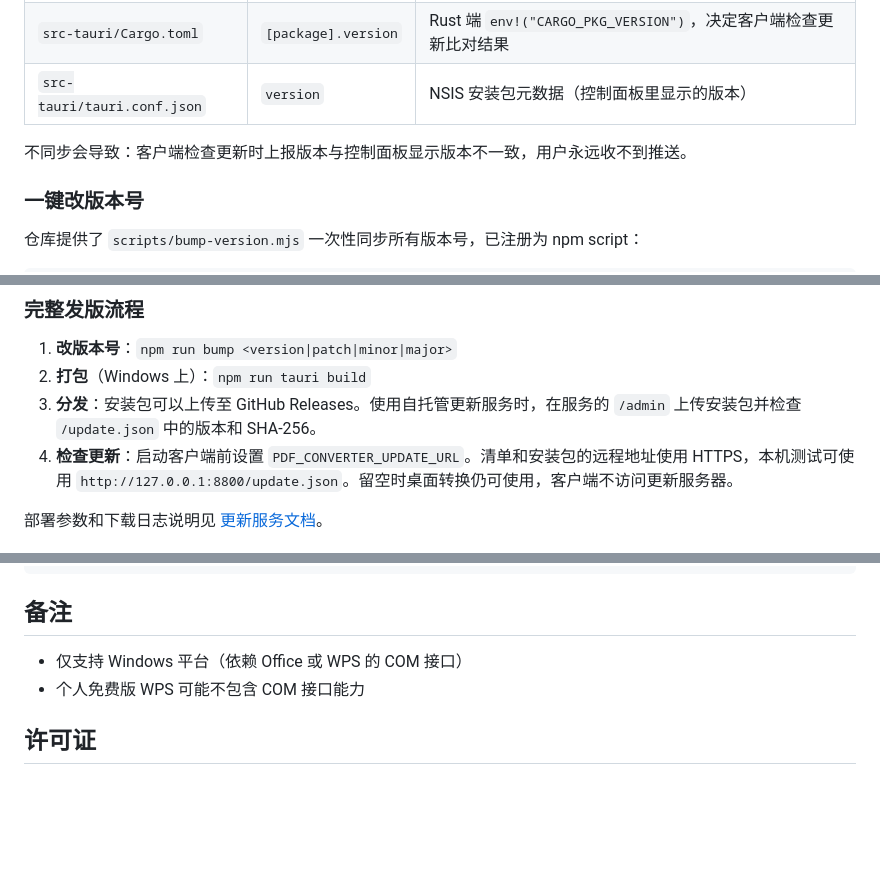
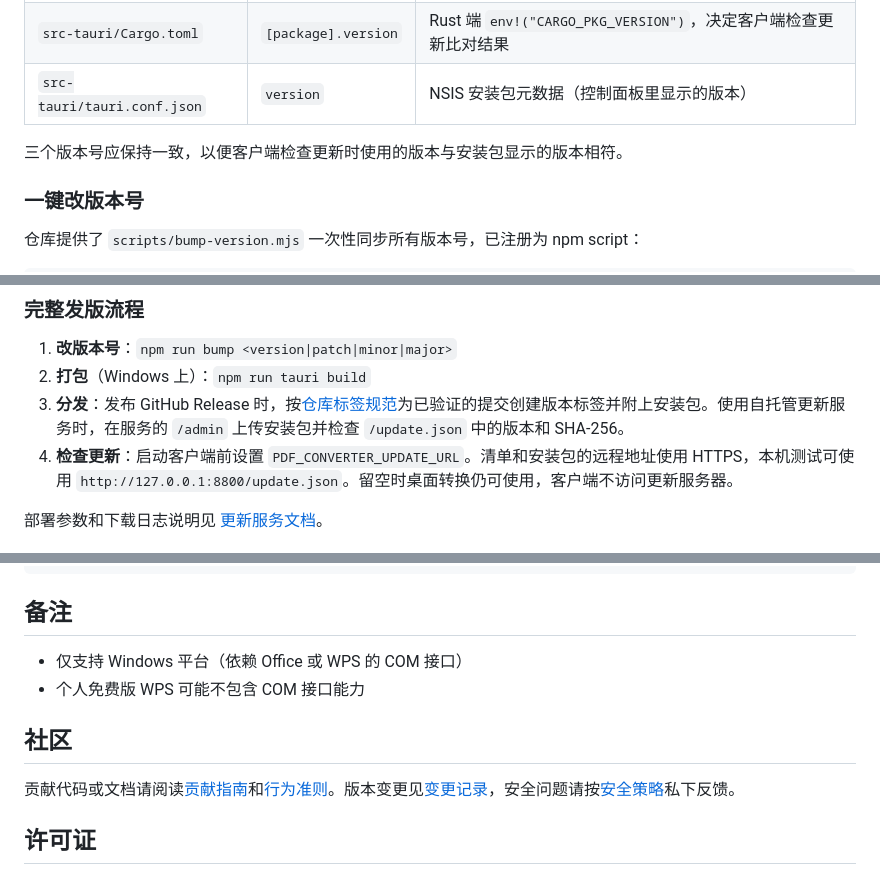
Before and after one commit to EvanClub-Agent/alex-pdf, a Markdown page: README.md, 3 parts joined by grey strips. Drawn GitHub-style; blank space fills up the shorter version.

```diff
--- a/README.md
+++ b/README.md
@@ -44,7 +67,7 @@ npm run tauri build
 | `src-tauri/Cargo.toml` | `[package].version` | Rust 端 `env!("CARGO_PKG_VERSION")`，决定客户端检查更新比对结果 |
 | `src-tauri/tauri.conf.json` | `version` | NSIS 安装包元数据（控制面板里显示的版本） |
 
-不同步会导致：客户端检查更新时上报版本与控制面板显示版本不一致，用户永远收不到推送。
+三个版本号应保持一致，以便客户端检查更新时使用的版本与安装包显示的版本相符。
 
 ### 一键改版本号
 
@@ -79,7 +102,7 @@ npm run release
 
 1. **改版本号**：`npm run bump <version|patch|minor|major>`
 2. **打包**（Windows 上）：`npm run tauri build`
-3. **分发**：安装包可以上传至 GitHub Releases。使用自托管更新服务时，在服务的 `/admin` 上传安装包并检查 `/update.json` 中的版本和 SHA-256。
+3. **分发**：发布 GitHub Release 时，按[仓库标签规范](docs/repository-labels.md)为已验证的提交创建版本标签并附上安装包。使用自托管更新服务时，在服务的 `/admin` 上传安装包并检查 `/update.json` 中的版本和 SHA-256。
 4. **检查更新**：启动客户端前设置 `PDF_CONVERTER_UPDATE_URL`。清单和安装包的远程地址使用 HTTPS，本机测试可使用 `http://127.0.0.1:8800/update.json`。留空时桌面转换仍可使用，客户端不访问更新服务器。
 
 部署参数和下载日志说明见 [更新服务文档](update-server/README.md)。
@@ -250,6 +275,10 @@ scripts/            API 测试脚本
 - 仅支持 Windows 平台（依赖 Office 或 WPS 的 COM 接口）
 - 个人免费版 WPS 可能不包含 COM 接口能力
 
+## 社区
+
+贡献代码或文档请阅读[贡献指南](CONTRIBUTING.md)和[行为准则](CODE_OF_CONDUCT.md)。版本变更见[变更记录](CHANGELOG.md)，安全问题请按[安全策略](SECURITY.md)私下反馈。
+
 ## 许可证
 
 Copyright (c) 2026 量子跃动。AlexPDF 源码采用 [MIT 许可证](LICENSE)。WPS Office 和 Microsoft Office 由用户单独安装，遵循各自的许可条款。
```
Also changed, not shown: other parts of README.md (+30 -5 lines), .github/ISSUE_TEMPLATE/bug_report.md (added, +20 -0 lines), .github/ISSUE_TEMPLATE/feature_request.md (added, +17 -0 lines), .github/PULL_REQUEST_TEMPLATE.md (added, +11 -0 lines), CHANGELOG.md (added, +14 -0 lines), CODE_OF_CONDUCT.md (added, +9 -0 lines), CONTRIBUTING.md (added, +33 -0 lines), README.en.md (+31 -4 lines), SECURITY.md (added, +11 -0 lines), docs/repository-labels.md (added, +72 -0 lines), docs/assets/alexpdf-workbench.png (added), docs/assets/social-preview.png (added), 1 other file.
